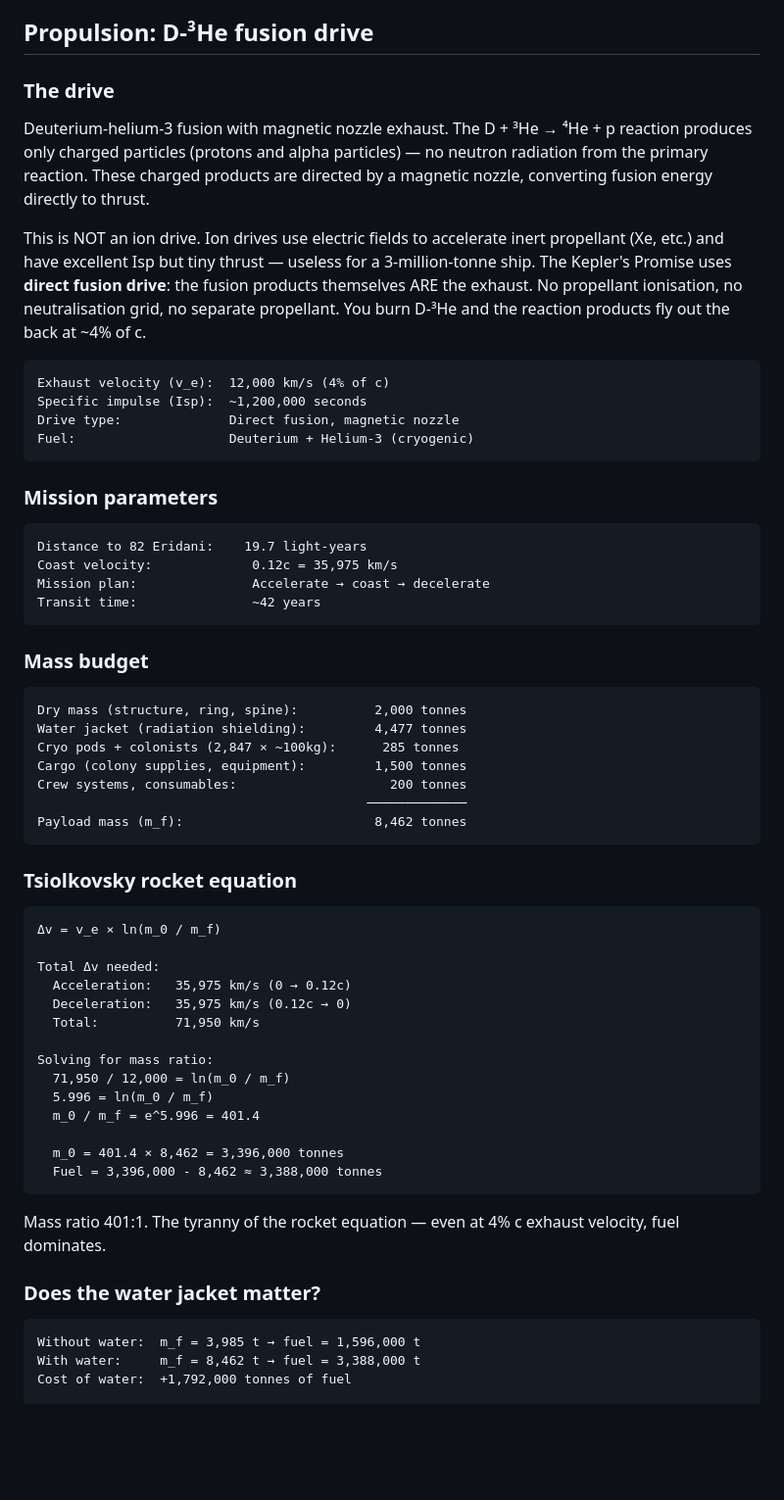
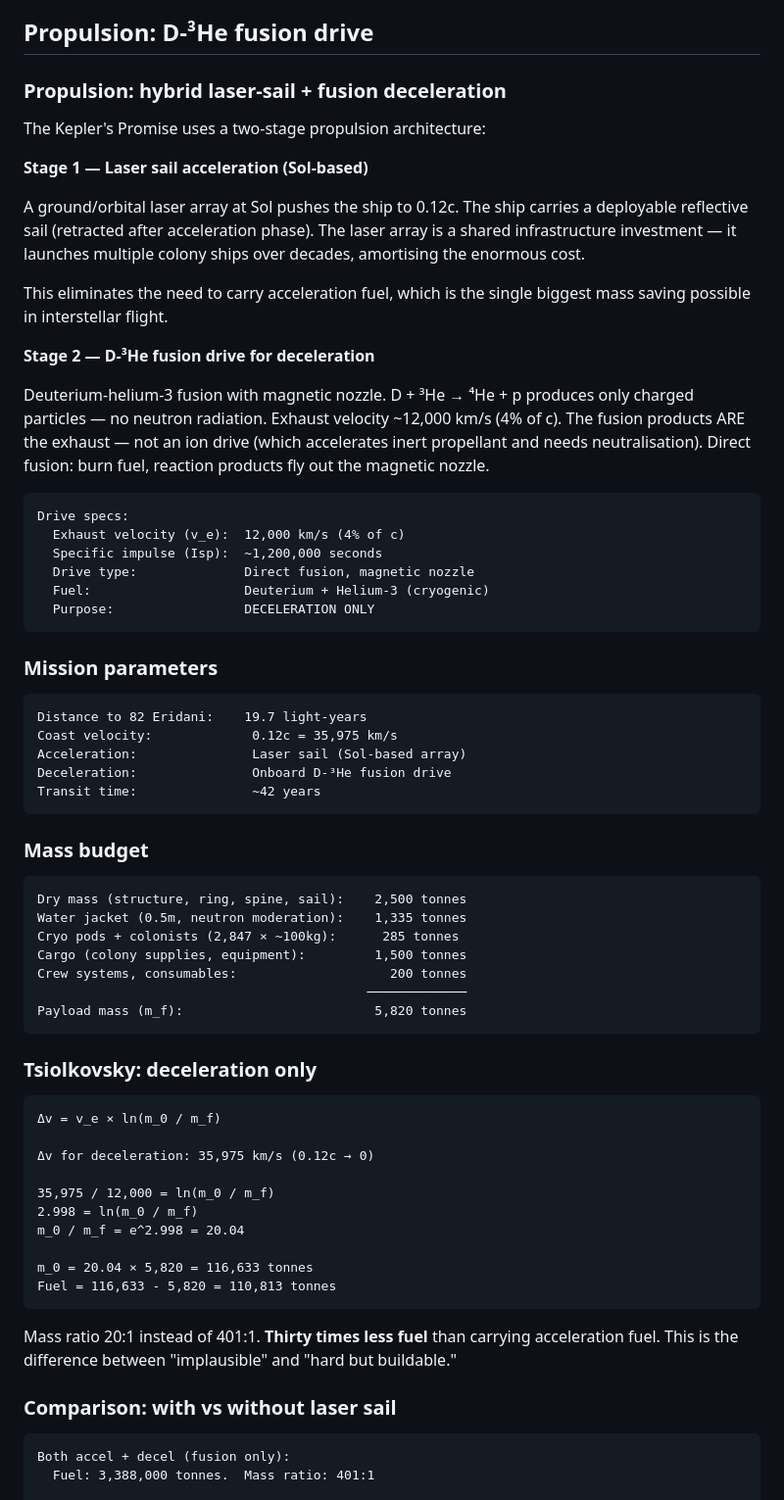
Before and after one commit to davwright/void-transit, a Markdown page: design/SHIP-GEOMETRY.md, the part around one of its changes. Shown at 98% size. GitHub-like rendering; blank space fills up the shorter version.

````diff
--- a/design/SHIP-GEOMETRY.md
+++ b/design/SHIP-GEOMETRY.md
@@ -137,17 +137,27 @@ Sources:
 
 ## Propulsion: D-³He fusion drive
 
-### The drive
+### Propulsion: hybrid laser-sail + fusion deceleration
 
-Deuterium-helium-3 fusion with magnetic nozzle exhaust. The D + ³He → ⁴He + p reaction produces only charged particles (protons and alpha particles) — no neutron radiation from the primary reaction. These charged products are directed by a magnetic nozzle, converting fusion energy directly to thrust.
+The Kepler's Promise uses a two-stage propulsion architecture:
 
-This is NOT an ion drive. Ion drives use electric fields to accelerate inert propellant (Xe, etc.) and have excellent Isp but tiny thrust — useless for a 3-million-tonne ship. The Kepler's Promise uses **direct fusion drive**: the fusion products themselves ARE the exhaust. No propellant ionisation, no neutralisation grid, no separate propellant. You burn D-³He and the reaction products fly out the back at ~4% of c.
+**Stage 1 — Laser sail acceleration (Sol-based)**
+
+A ground/orbital laser array at Sol pushes the ship to 0.12c. The ship carries a deployable reflective sail (retracted after acceleration phase). The laser array is a shared infrastructure investment — it launches multiple colony ships over decades, amortising the enormous cost.
+
+This eliminates the need to carry acceleration fuel, which is the single biggest mass saving possible in interstellar flight.
+
+**Stage 2 — D-³He fusion drive for deceleration**
+
+Deuterium-helium-3 fusion with magnetic nozzle. D + ³He → ⁴He + p produces only charged particles — no neutron radiation. Exhaust velocity ~12,000 km/s (4% of c). The fusion products ARE the exhaust — not an ion drive (which accelerates inert propellant and needs neutralisation). Direct fusion: burn fuel, reaction products fly out the magnetic nozzle.
 
 ```
-Exhaust velocity (v_e):  12,000 km/s (4% of c)
-Specific impulse (Isp):  ~1,200,000 seconds
-Drive type:              Direct fusion, magnetic nozzle
-Fuel:                    Deuterium + Helium-3 (cryogenic)
+Drive specs:
+  Exhaust velocity (v_e):  12,000 km/s (4% of c)
+  Specific impulse (Isp):  ~1,200,000 seconds
+  Drive type:              Direct fusion, magnetic nozzle
+  Fuel:                    Deuterium + Helium-3 (cryogenic)
+  Purpose:                 DECELERATION ONLY
 ```
 
 ### Mission parameters
@@ -155,47 +165,43 @@ Fuel:                    Deuterium + Helium-3 (cryogenic)
 ```
 Distance to 82 Eridani:    19.7 light-years
 Coast velocity:             0.12c = 35,975 km/s
-Mission plan:               Accelerate → coast → decelerate
+Acceleration:               Laser sail (Sol-based array)
+Deceleration:               Onboard D-³He fusion drive
 Transit time:               ~42 years
 ```
 
 ### Mass budget
 
 ```
-Dry mass (structure, ring, spine):          2,000 tonnes
-Water jacket (radiation shielding):         4,477 tonnes
+Dry mass (structure, ring, spine, sail):    2,500 tonnes
+Water jacket (0.5m, neutron moderation):    1,335 tonnes
 Cryo pods + colonists (2,847 × ~100kg):      285 tonnes
 Cargo (colony supplies, equipment):         1,500 tonnes
 Crew systems, consumables:                    200 tonnes
                                            ─────────────
-Payload mass (m_f):                         8,462 tonnes
+Payload mass (m_f):                         5,820 tonnes
 ```
 
-### Tsiolkovsky rocket equation
+### Tsiolkovsky: deceleration only
 
 ```
 Δv = v_e × ln(m_0 / m_f)
 
-Total Δv needed:
-  Acceleration:   35,975 km/s (0 → 0.12c)
-  Deceleration:   35,975 km/s (0.12c → 0)
-  Total:          71,950 km/s
+Δv for deceleration: 35,975 km/s (0.12c → 0)
 
-Solving for mass ratio:
-  71,950 / 12,000 = ln(m_0 / m_f)
-  5.996 = ln(m_0 / m_f)
-  m_0 / m_f = e^5.996 = 401.4
+35,975 / 12,000 = ln(m_0 / m_f)
+2.998 = ln(m_0 / m_f)
+m_0 / m_f = e^2.998 = 20.04
 
-  m_0 = 401.4 × 8,462 = 3,396,000 tonnes
-  Fuel = 3,396,000 - 8,462 ≈ 3,388,000 tonnes
+m_0 = 20.04 × 5,820 = 116,633 tonnes
+Fuel = 116,633 - 5,820 = 110,813 tonnes
 ```
 
-Mass ratio 401:1. The tyranny of the rocket equation — even at 4% c exhaust velocity, fuel dominates.
+Mass ratio 20:1 instead of 401:1. **Thirty times less fuel** than carrying acceleration fuel. This is the difference between "implausible" and "hard but buildable."
 
-### Does the water jacket matter?
+### Comparison: with vs without laser sail
 
 ```
-Without water:  m_f = 3,985 t → fuel = 1,596,000 t
-With water:     m_f = 8,462 t → fuel = 3,388,000 t
-Cost of water:  +1,792,000 tonnes of fuel
+Both accel + decel (fusion only):
+  Fuel: 3,388,000 tonnes.  Mass ratio: 401:1
 
````
Also changed, not shown: other parts of design/SHIP-GEOMETRY.md (+53 -14 lines).
